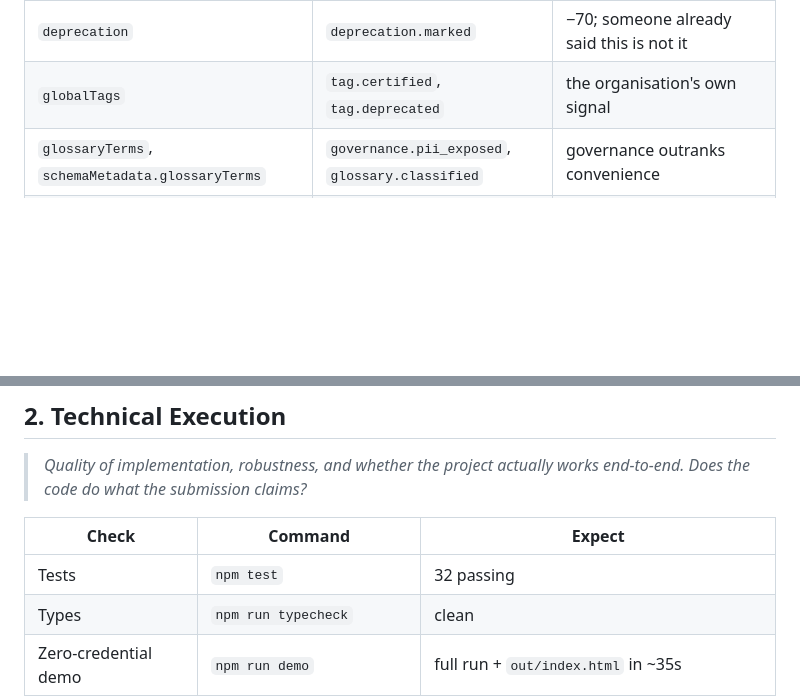
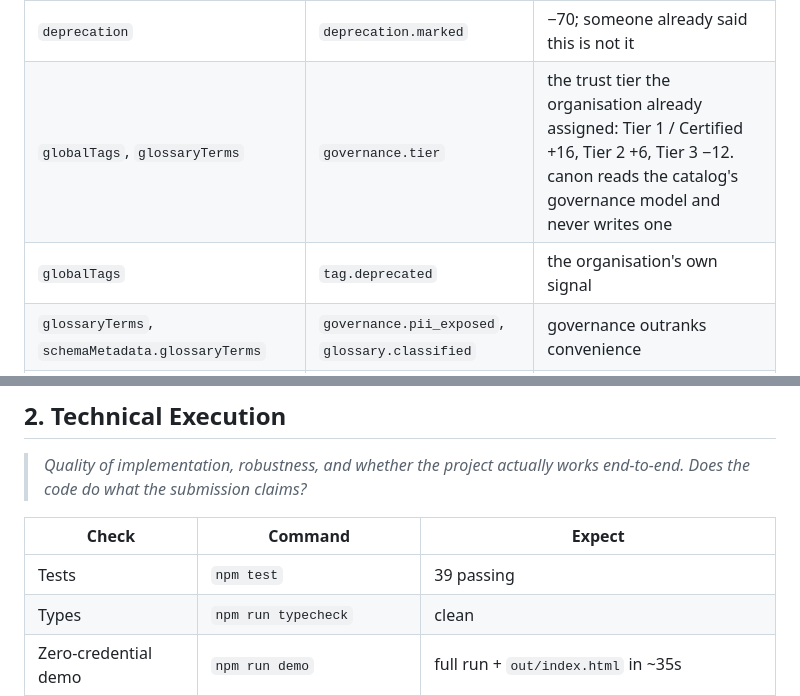
Before and after one commit to Zen-cronic/canon, a Markdown page: JUDGING.md, 2 parts joined by grey strips. GitHub-like rendering; blank space fills up the shorter version.

```diff
--- a/JUDGING.md
+++ b/JUDGING.md
@@ -29,7 +29,8 @@ there is nothing to adjudicate.
 | `assertionRunEvent` | `assertions.passing` / `failing` / `untested` | +14 each, against a +6 cap on popularity |
 | `ownership` | `ownership.technical` / `business` / `none` | an unowned table four people query is an incident |
 | `deprecation` | `deprecation.marked` | −70; someone already said this is not it |
-| `globalTags` | `tag.certified`, `tag.deprecated` | the organisation's own signal |
+| `globalTags`, `glossaryTerms` | `governance.tier` | the trust tier the organisation already assigned: Tier 1 / Certified +16, Tier 2 +6, Tier 3 −12. canon reads the catalog's governance model and never writes one |
+| `globalTags` | `tag.deprecated` | the organisation's own signal |
 | `glossaryTerms`, `schemaMetadata.glossaryTerms` | `governance.pii_exposed`, `glossary.classified` | governance outranks convenience |
 | `siblings` | `siblings.definition` | the dbt model is the definition, the warehouse table is what you query |
 | `datasetUsageStatistics` | `usage.human_adoption`, `usage.machines_only` | deliberately weak, and that is the argument |
@@ -62,7 +63,7 @@ absence rather than the README asserting it.
 
 | Check | Command | Expect |
 |---|---|---|
-| Tests | `npm test` | 32 passing |
+| Tests | `npm test` | 39 passing |
 | Types | `npm run typecheck` | clean |
 | Zero-credential demo | `npm run demo` | full run + `out/index.html` in ~35s |
 | CI | [`.github/workflows/ci.yml`](.github/workflows/ci.yml) | typecheck, tests, the eval gate, the downstream gate, and the demo, on every push |
```
Also changed, not shown: README.md (+23 -6 lines), docs/E2E-RESULTS.md (+26 -0 lines), examples/screenshots/canon-02-adjudication.png.
